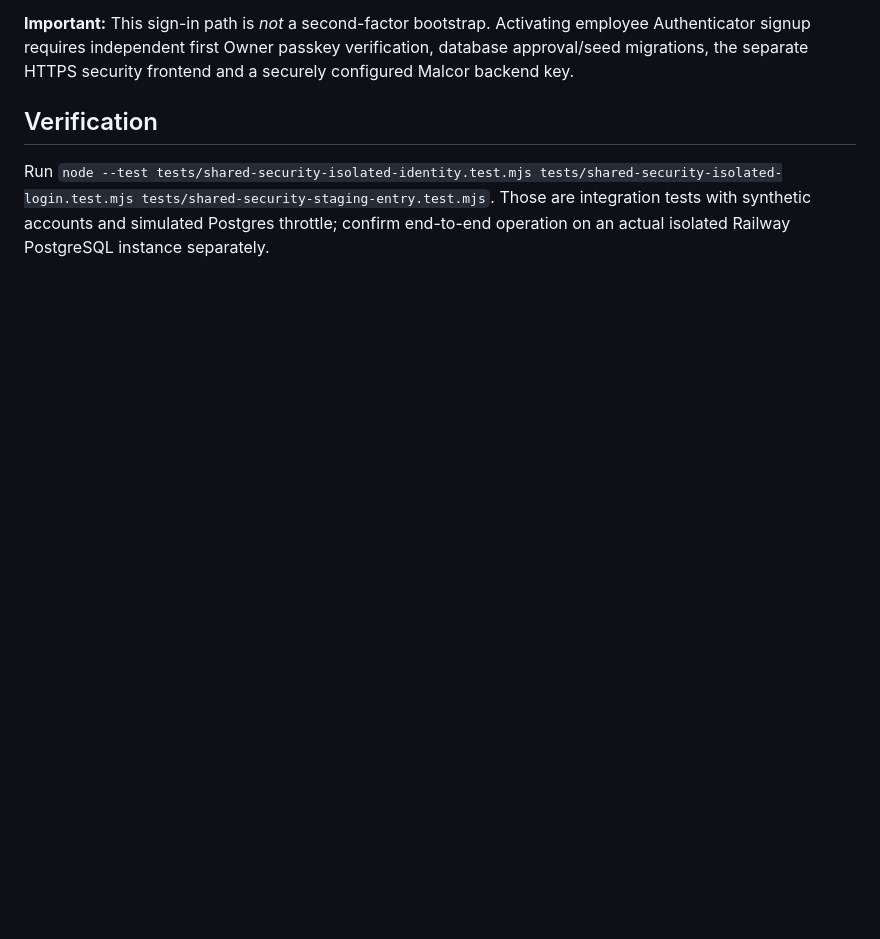
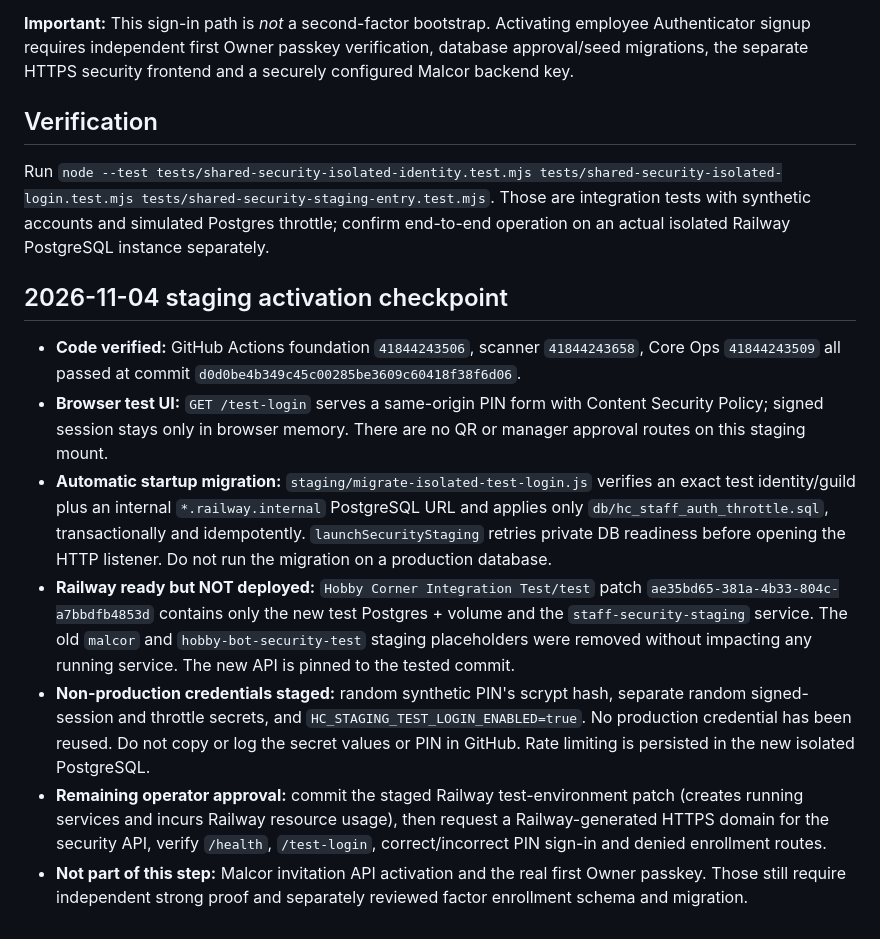
Before and after one commit to Tawgod/Lightspeed, a Markdown page: docs/STAFF_ISOLATED_STAGING_SIGNIN.md, the part around the change. Rendered like a GitHub page; blank space fills up the shorter version.

Commit message:
Mirror verified staging-ready deployment record to Phase 2

```diff
--- a/docs/STAFF_ISOLATED_STAGING_SIGNIN.md
+++ b/docs/STAFF_ISOLATED_STAGING_SIGNIN.md
@@ -34,3 +34,13 @@ DATABASE_URL=${{Postgres.DATABASE_URL}}
 ## Verification
 
 Run `node --test tests/shared-security-isolated-identity.test.mjs tests/shared-security-isolated-login.test.mjs tests/shared-security-staging-entry.test.mjs`. Those are integration tests with synthetic accounts and simulated Postgres throttle; confirm end-to-end operation on an actual isolated Railway PostgreSQL instance separately.
+
+## 2026-11-04 staging activation checkpoint
+
+- **Code verified:** GitHub Actions foundation `41844243506`, scanner `41844243658`, Core Ops `41844243509` all passed at commit `d0d0be4b349c45c00285be3609c60418f38f6d06`.
+- **Browser test UI:** `GET /test-login` serves a same-origin PIN form with Content Security Policy; signed session stays only in browser memory. There are no QR or manager approval routes on this staging mount.
+- **Automatic startup migration:** `staging/migrate-isolated-test-login.js` verifies an exact test identity/guild plus an internal `*.railway.internal` PostgreSQL URL and applies only `db/hc_staff_auth_throttle.sql`, transactionally and idempotently. `launchSecurityStaging` retries private DB readiness before opening the HTTP listener. Do not run the migration on a production database.
+- **Railway ready but NOT deployed:** `Hobby Corner Integration Test/test` patch `ae35bd65-381a-4b33-804c-a7bbdfb4853d` contains only the new test Postgres + volume and the `staff-security-staging` service. The old `malcor` and `hobby-bot-security-test` staging placeholders were removed without impacting any running service. The new API is pinned to the tested commit.
+- **Non-production credentials staged:** random synthetic PIN's scrypt hash, separate random signed-session and throttle secrets, and `HC_STAGING_TEST_LOGIN_ENABLED=true`. No production credential has been reused. Do not copy or log the secret values or PIN in GitHub. Rate limiting is persisted in the new isolated PostgreSQL.
+- **Remaining operator approval:** commit the staged Railway test-environment patch (creates running services and incurs Railway resource usage), then request a Railway-generated HTTPS domain for the security API, verify `/health`, `/test-login`, correct/incorrect PIN sign-in and denied enrollment routes.
+- **Not part of this step:** Malcor invitation API activation and the real first Owner passkey. Those still require independent strong proof and separately reviewed factor enrollment schema and migration.
```
